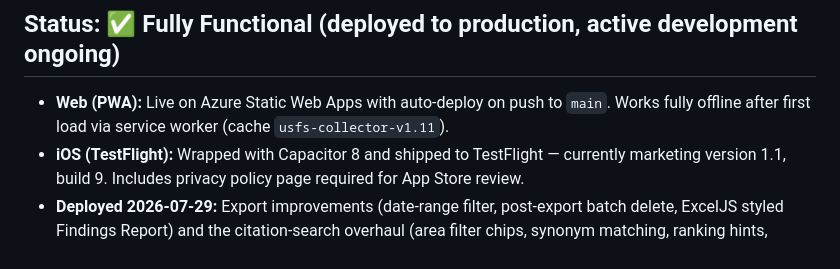
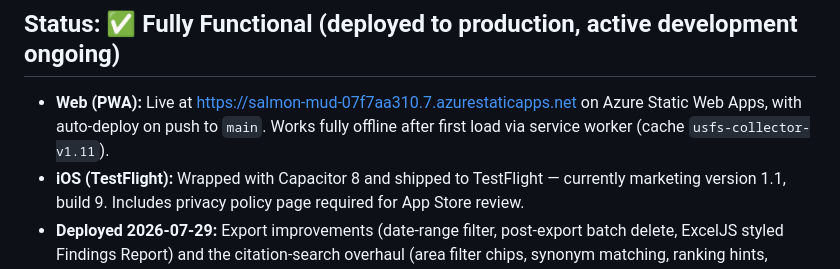
Before and after one commit to whittw1/USFS-Photo-Tool, a Markdown page: Status.md, the part around the change. Drawn GitHub-style.

Commit message:
Add live site URL to Status.md for status-board link detection
Co-Authored-By: Claude Fable 5 <noreply@anthropic.com>

```diff
--- a/Status.md
+++ b/Status.md
@@ -4,7 +4,7 @@
 
 ## Status: ✅ Fully Functional (deployed to production, active development ongoing)
 
-- **Web (PWA):** Live on Azure Static Web Apps with auto-deploy on push to `main`. Works fully offline after first load via service worker (cache `usfs-collector-v1.11`).
+- **Web (PWA):** Live at https://salmon-mud-07f7aa310.7.azurestaticapps.net on Azure Static Web Apps, with auto-deploy on push to `main`. Works fully offline after first load via service worker (cache `usfs-collector-v1.11`).
 - **iOS (TestFlight):** Wrapped with Capacitor 8 and shipped to TestFlight — currently marketing version 1.1, build 9. Includes privacy policy page required for App Store review.
 - **Deployed 2026-07-29:** Export improvements (date-range filter, post-export batch delete, ExcelJS styled Findings Report) and the citation-search overhaul (area filter chips, synonym matching, ranking hints, recent picks, match highlighting) are live, along with the expanded 6,445-citation index covering KY/MI/MN/MO/OR/TN/WA state supplements. Also fixed a service-worker caching bug where stale JSON data could survive cache bumps for up to 24 hours.
 - **All work committed and deployed** as of 2026-07-29: score-required validation on save is live on the web app, and the iOS-side records (app rename to "USFS Photos", encryption-compliance plist key, version 1.1/build 9, updated icon) are committed. Git matches production.
```
